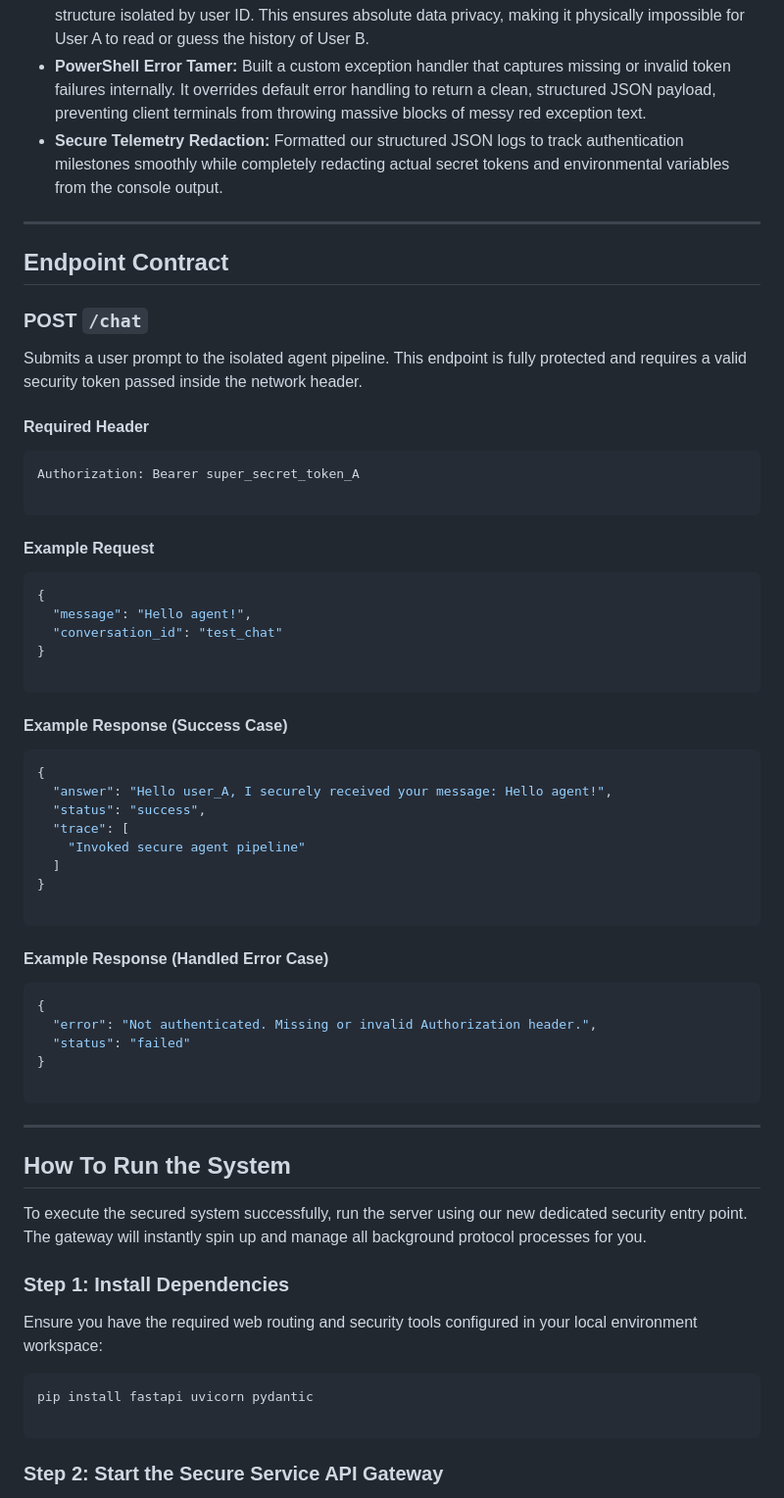
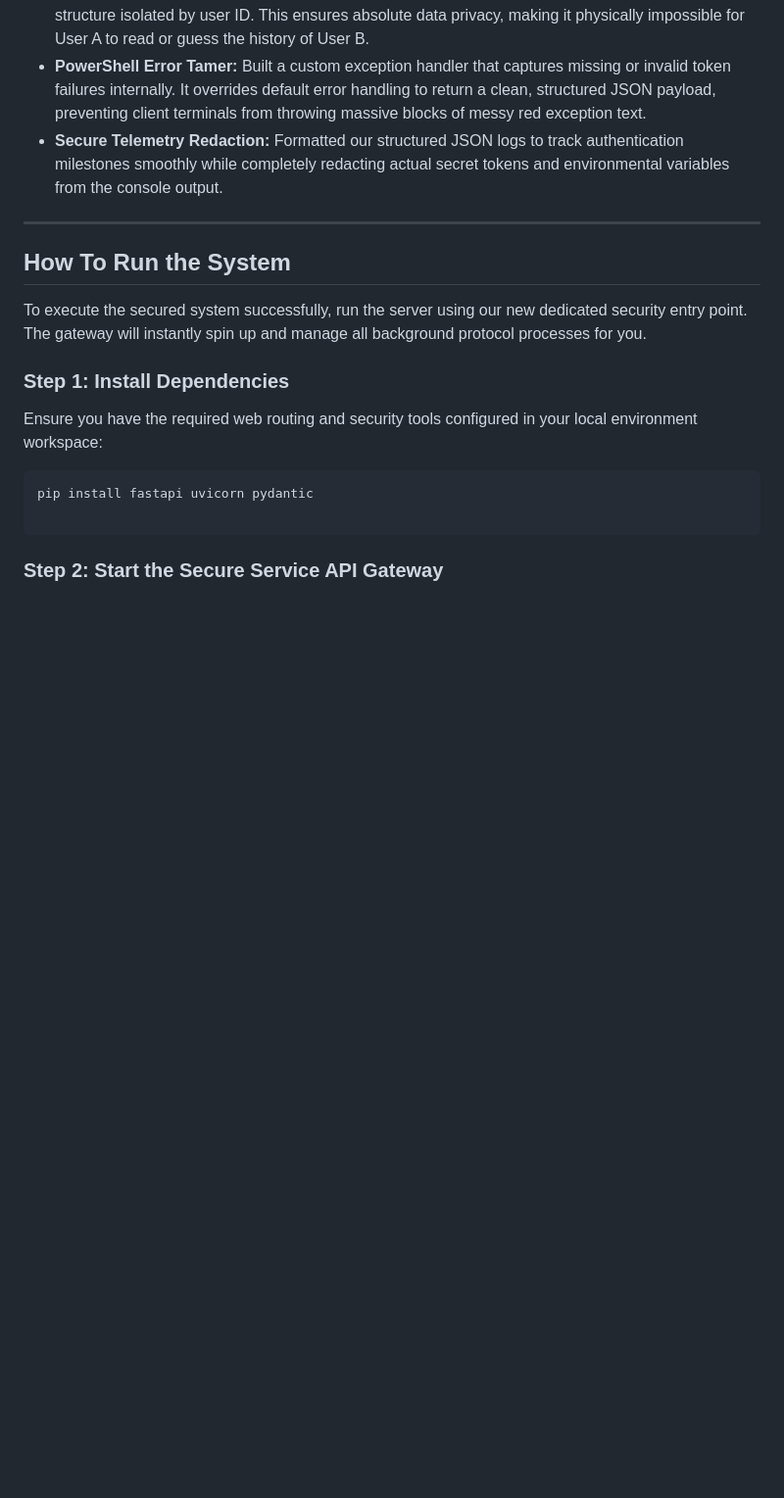
Before and after one commit to immofazil/ai-tool-agent, a Markdown page: README.md, the part around one of its changes. Shown at 98% size. Drawn GitHub-style; blank space fills up the shorter version.

````diff
--- a/README.md
+++ b/README.md
@@ -386,54 +386,6 @@ Instead of leaving our endpoints wide open to the public web where anyone could
 
 ---
 
-## Endpoint Contract
-
-### POST `/chat`
-
-Submits a user prompt to the isolated agent pipeline. This endpoint is fully protected and requires a valid security token passed inside the network header.
-
-#### Required Header
-
-```http
-Authorization: Bearer super_secret_token_A
-
-```
-
-#### Example Request
-
-```json
-{
-  "message": "Hello agent!",
-  "conversation_id": "test_chat"
-}
-
-```
-
-#### Example Response (Success Case)
-
-```json
-{
-  "answer": "Hello user_A, I securely received your message: Hello agent!",
-  "status": "success",
-  "trace": [
-    "Invoked secure agent pipeline"
-  ]
-}
-
-```
-
-#### Example Response (Handled Error Case)
-
-```json
-{
-  "error": "Not authenticated. Missing or invalid Authorization header.",
-  "status": "failed"
-}
-
-```
-
----
-
 ## How To Run the System
 
 To execute the secured system successfully, run the server using our new dedicated security entry point. The gateway will instantly spin up and manage all background protocol processes for you.
````
Also changed, not shown: other parts of README.md (+56 -0 lines).
